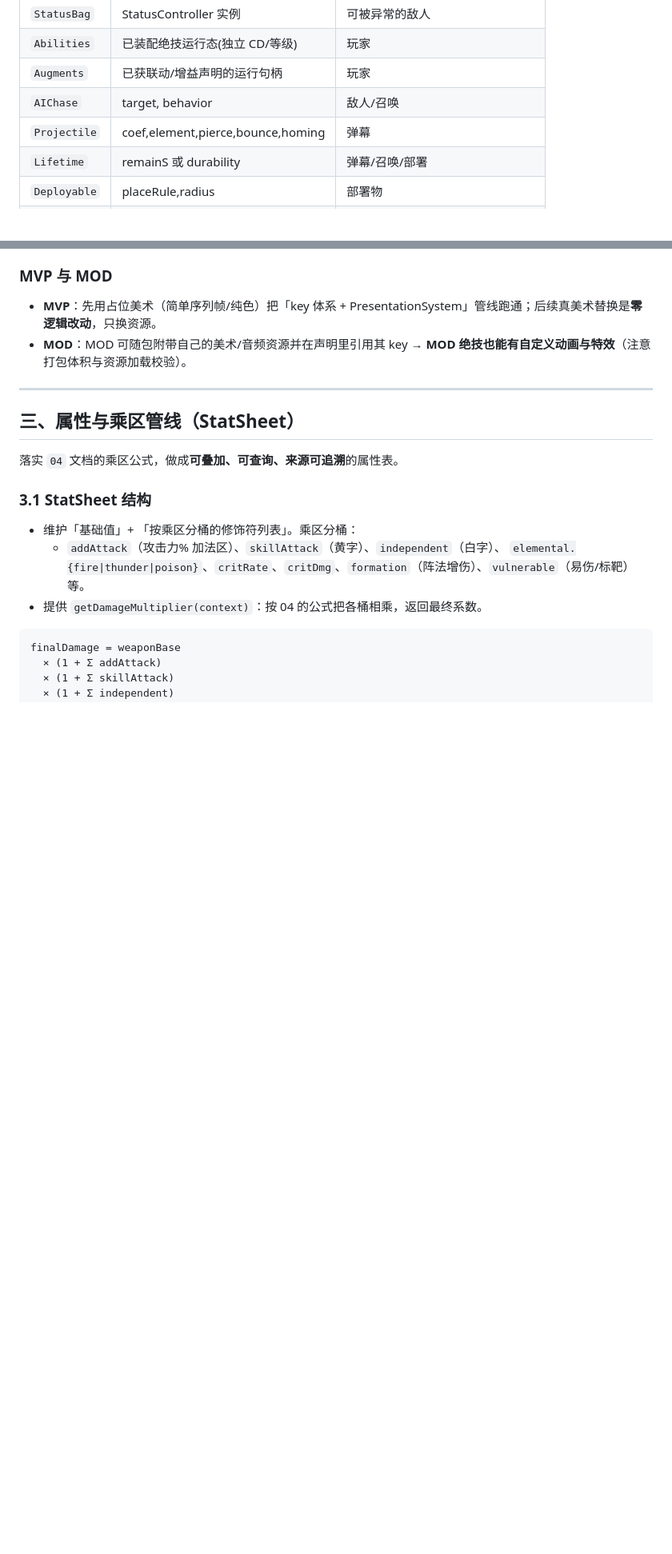
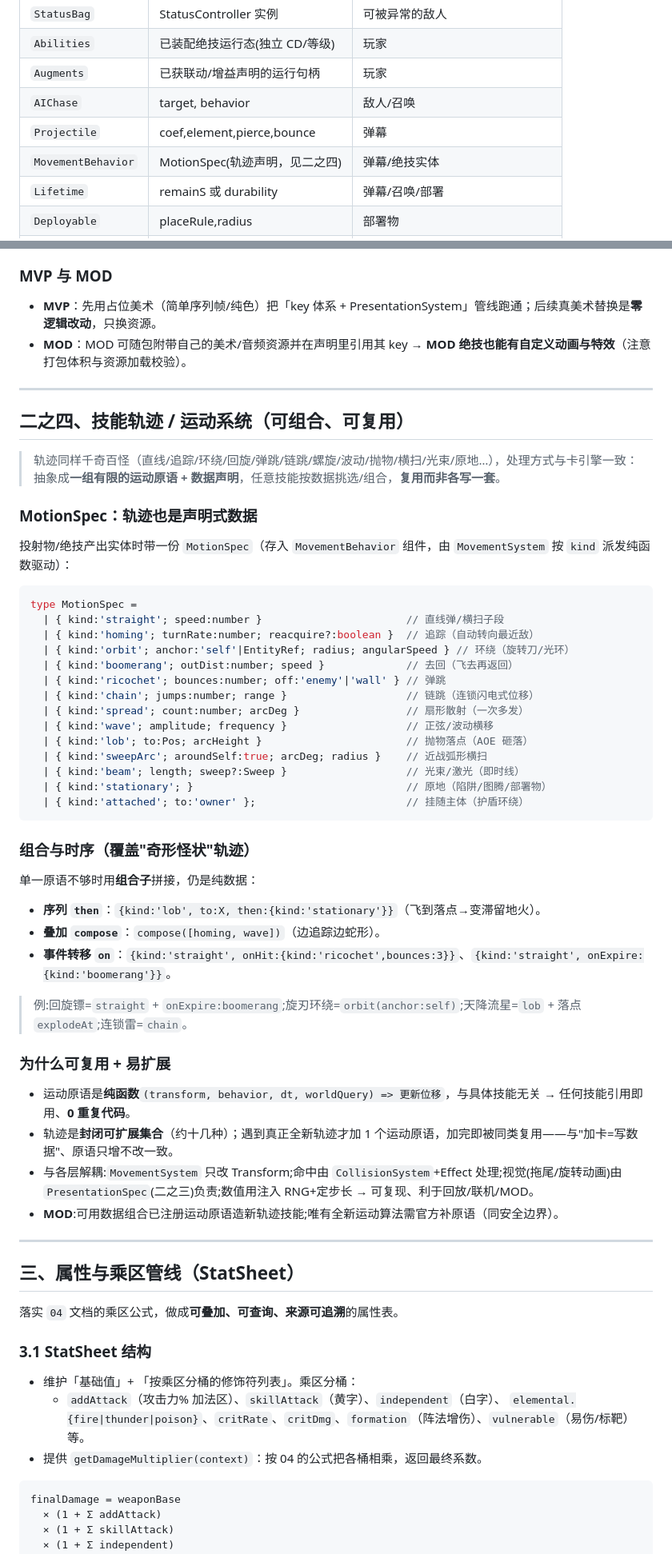
Before and after one commit to Wy2926/gecao, a Markdown page: docs/design/09-architecture.md, 2 parts joined by grey strips. Shown at 80% size. GitHub-like rendering; blank space fills up the shorter version.

Commit message:
docs: 新增技能轨迹/运动系统(二之四,可组合复用)
Co-Authored-By: Devin AI <158243242+devin-ai-integration[bot]@users.noreply.github.com>

````diff
--- a/docs/design/09-architecture.md
+++ b/docs/design/09-architecture.md
@@ -159,7 +159,8 @@ Boot → Preload → Menu ──► Barracks(卫所:装配/解锁) ──► Gam
 | `Abilities` | 已装配绝技运行态(独立 CD/等级) | 玩家 |
 | `Augments` | 已获联动/增益声明的运行句柄 | 玩家 |
 | `AIChase` | target, behavior | 敌人/召唤 |
-| `Projectile` | coef,element,pierce,bounce,homing | 弹幕 |
+| `Projectile` | coef,element,pierce,bounce | 弹幕 |
+| `MovementBehavior` | MotionSpec(轨迹声明，见二之四) | 弹幕/绝技实体 |
 | `Lifetime` | remainS 或 durability | 弹幕/召唤/部署 |
 | `Deployable` | placeRule,radius | 部署物 |
 | `Pickup` | kind(exp/银两/粮草),value | 掉落物 |
@@ -211,6 +212,44 @@ interface PresentationSpec {
 ### MVP 与 MOD
 - **MVP**：先用占位美术（简单序列帧/纯色）把「key 体系 + PresentationSystem」管线跑通；后续真美术替换是**零逻辑改动**，只换资源。
 - **MOD**：MOD 可随包附带自己的美术/音频资源并在声明里引用其 key → **MOD 绝技也能有自定义动画与特效**（注意打包体积与资源加载校验）。
+
+---
+
+## 二之四、技能轨迹 / 运动系统（可组合、可复用）
+
+> 轨迹同样千奇百怪（直线/追踪/环绕/回旋/弹跳/链跳/螺旋/波动/抛物/横扫/光束/原地…），处理方式与卡引擎一致：抽象成**一组有限的运动原语 + 数据声明**，任意技能按数据挑选/组合，**复用而非各写一套**。
+
+### MotionSpec：轨迹也是声明式数据
+投射物/绝技产出实体时带一份 `MotionSpec`（存入 `MovementBehavior` 组件，由 `MovementSystem` 按 `kind` 派发纯函数驱动）：
+```ts
+type MotionSpec =
+  | { kind:'straight'; speed:number }                       // 直线弹/横扫子段
+  | { kind:'homing'; turnRate:number; reacquire?:boolean }  // 追踪（自动转向最近敌）
+  | { kind:'orbit'; anchor:'self'|EntityRef; radius; angularSpeed } // 环绕（旋转刀/光环）
+  | { kind:'boomerang'; outDist:number; speed }             // 去回（飞去再返回）
+  | { kind:'ricochet'; bounces:number; off:'enemy'|'wall' } // 弹跳
+  | { kind:'chain'; jumps:number; range }                   // 链跳（连锁闪电式位移）
+  | { kind:'spread'; count:number; arcDeg }                 // 扇形散射（一次多发）
+  | { kind:'wave'; amplitude; frequency }                   // 正弦/波动横移
+  | { kind:'lob'; to:Pos; arcHeight }                       // 抛物落点（AOE 砸落）
+  | { kind:'sweepArc'; aroundSelf:true; arcDeg; radius }    // 近战弧形横扫
+  | { kind:'beam'; length; sweep?:Sweep }                   // 光束/激光（即时线）
+  | { kind:'stationary'; }                                  // 原地（陷阱/图腾/部署物）
+  | { kind:'attached'; to:'owner' };                        // 挂随主体（护盾环绕）
+```
+
+### 组合与时序（覆盖"奇形怪状"轨迹）
+单一原语不够时用**组合子**拼接，仍是纯数据：
+- **序列 `then`**：`{kind:'lob', to:X, then:{kind:'stationary'}}`（飞到落点→变滞留地火）。
+- **叠加 `compose`**：`compose([homing, wave])`（边追踪边蛇形）。
+- **事件转移 `on`**：`{kind:'straight', onHit:{kind:'ricochet',bounces:3}}`、`{kind:'straight', onExpire:{kind:'boomerang'}}`。
+> 例:回旋镖=`straight` + `onExpire:boomerang`;旋刃环绕=`orbit(anchor:self)`;天降流星=`lob` + 落点 `explodeAt`;连锁雷=`chain`。
+
+### 为什么可复用 + 易扩展
+- 运动原语是**纯函数**`(transform, behavior, dt, worldQuery) => 更新位移`，与具体技能无关 → 任何技能引用即用、**0 重复代码**。
+- 轨迹是**封闭可扩展集合**（约十几种）；遇到真正全新轨迹才加 1 个运动原语，加完即被同类复用——与"加卡=写数据"、原语只增不改一致。
+- 与各层解耦:`MovementSystem` 只改 Transform;命中由 `CollisionSystem`+Effect 处理;视觉(拖尾/旋转动画)由 `PresentationSpec`(二之三)负责;数值用注入 RNG+定步长 → 可复现、利于回放/联机/MOD。
+- **MOD**:可用数据组合已注册运动原语造新轨迹技能;唯有全新运动算法需官方补原语（同安全边界）。
 
 ---
 
````
